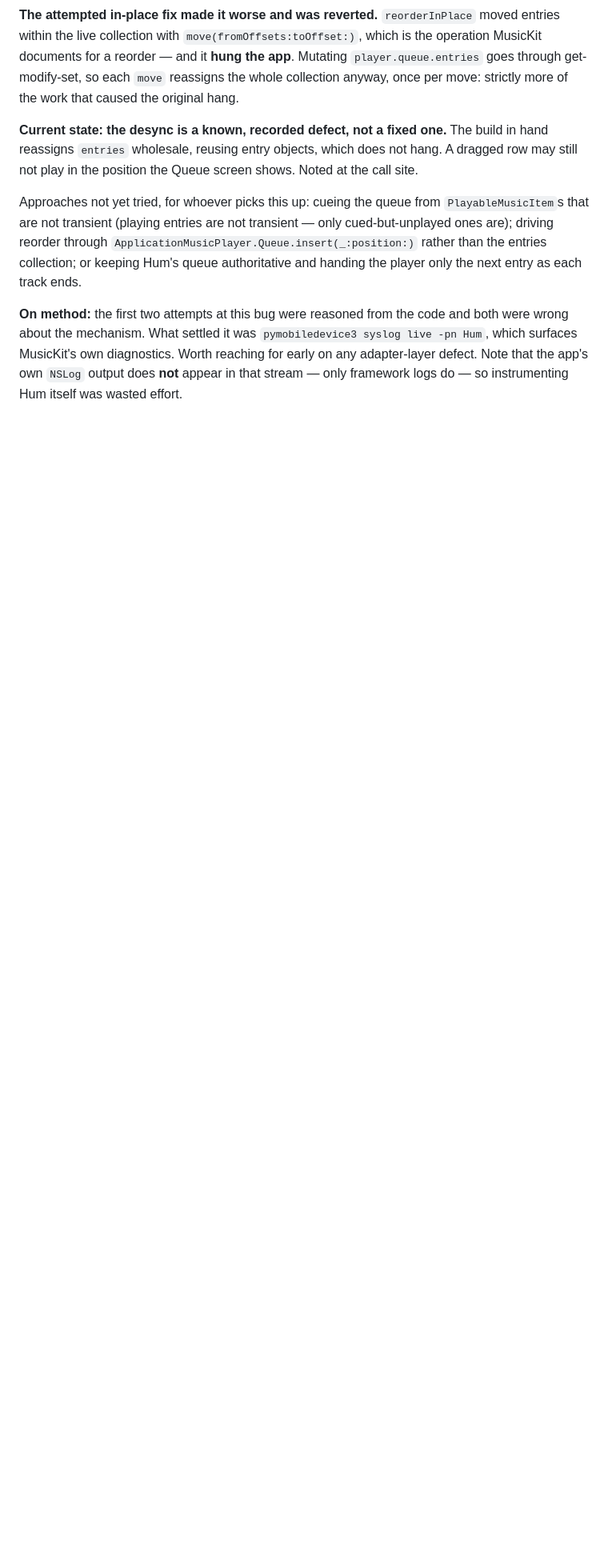
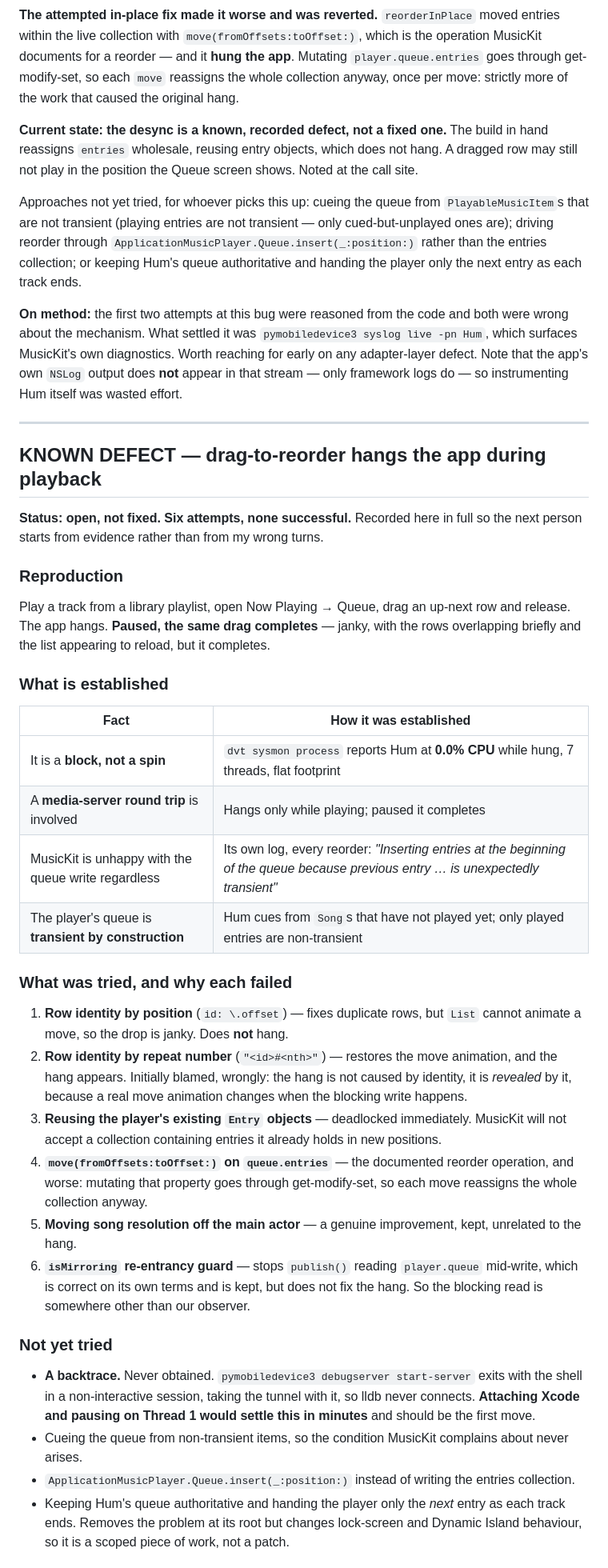
Before and after one commit to suraj-shetty/HumApp, a Markdown page: docs/v1-musickit/PROGRESS.md, the part around one of its changes. Shown at 80% size. Drawn GitHub-style; blank space fills up the shorter version.

Commit message:
Record drag-to-reorder hang as a known defect
Six attempts, none successful. Documents the reproduction, the four established
facts, each attempted fix and why it failed, the untried approaches, and the
consequences for the Phase 5 gate.

The gesture is deliberately left enabled: disabling .onMove would trade a
missing capability for an app that never hangs, but that is a product call.
Flagged as recommended before the build goes near anyone else.

Also records the method lesson, which cost the most: every fact that narrowed
the problem came from measurement — the framework's own log, one CPU number,
and the observation that pausing changes the outcome — while every fix reasoned
from reading the code was wrong.

Co-Authored-By: Claude Opus 5 <noreply@anthropic.com>

```diff
--- a/docs/v1-musickit/PROGRESS.md
+++ b/docs/v1-musickit/PROGRESS.md
@@ -444,3 +444,38 @@ Approaches not yet tried, for whoever picks this up: cueing the queue from `Play
 
 **On method:** the first two attempts at this bug were reasoned from the code and both were wrong about the mechanism. What settled it was `pymobiledevice3 syslog live -pn Hum`, which surfaces MusicKit's own diagnostics. Worth reaching for early on any adapter-layer defect. Note that the app's own `NSLog` output does **not** appear in that stream — only framework logs do — so instrumenting Hum itself was wasted effort.
 
+---
+
+## KNOWN DEFECT — drag-to-reorder hangs the app during playback
+
+**Status: open, not fixed. Six attempts, none successful.** Recorded here in full so the next person starts from evidence rather than from my wrong turns.
+
+### Reproduction
+
+Play a track from a library playlist, open Now Playing → Queue, drag an up-next row and release. The app hangs. **Paused, the same drag completes** — janky, with the rows overlapping briefly and the list appearing to reload, but it completes.
+
+### What is established
+
+| Fact | How it was established |
+|---|---|
+| It is a **block, not a spin** | `dvt sysmon process` reports Hum at **0.0% CPU** while hung, 7 threads, flat footprint |
+| A **media-server round trip** is involved | Hangs only while playing; paused it completes |
+| MusicKit is unhappy with the queue write regardless | Its own log, every reorder: *"Inserting entries at the beginning of the queue because previous entry … is unexpectedly transient"* |
+| The player's queue is **transient by construction** | Hum cues from `Song`s that have not played yet; only played entries are non-transient |
+
+### What was tried, and why each failed
+
+1. **Row identity by position** (`id: \.offset`) — fixes duplicate rows, but `List` cannot animate a move, so the drop is janky. Does **not** hang.
+2. **Row identity by repeat number** (`"<id>#<nth>"`) — restores the move animation, and the hang appears. Initially blamed, wrongly: the hang is not caused by identity, it is *revealed* by it, because a real move animation changes when the blocking write happens.
+3. **Reusing the player's existing `Entry` objects** — deadlocked immediately. MusicKit will not accept a collection containing entries it already holds in new positions.
+4. **`move(fromOffsets:toOffset:)` on `queue.entries`** — the documented reorder operation, and worse: mutating that property goes through get-modify-set, so each move reassigns the whole collection anyway.
+5. **Moving song resolution off the main actor** — a genuine improvement, kept, unrelated to the hang.
+6. **`isMirroring` re-entrancy guard** — stops `publish()` reading `player.queue` mid-write, which is correct on its own terms and is kept, but does not fix the hang. So the blocking read is somewhere other than our observer.
+
+### Not yet tried
+
+- **A backtrace.** Never obtained. `pymobiledevice3 debugserver start-server` exits with the shell in a non-interactive session, taking the tunnel with it, so lldb never connects. **Attaching Xcode and pausing on Thread 1 would settle this in minutes** and should be the first move.
+- Cueing the queue from non-transient items, so the condition MusicKit complains about never arises.
+- `ApplicationMusicPlayer.Queue.insert(_:position:)` instead of writing the entries collection.
+- Keeping Hum's queue authoritative and handing the player only the *next* entry as each track ends. Removes the problem at its root but changes lock-screen and Dynamic Island behaviour, so it is a scoped piece of work, not a patch.
+
```
Also changed, not shown: other parts of docs/v1-musickit/PROGRESS.md (+12 -0 lines).
